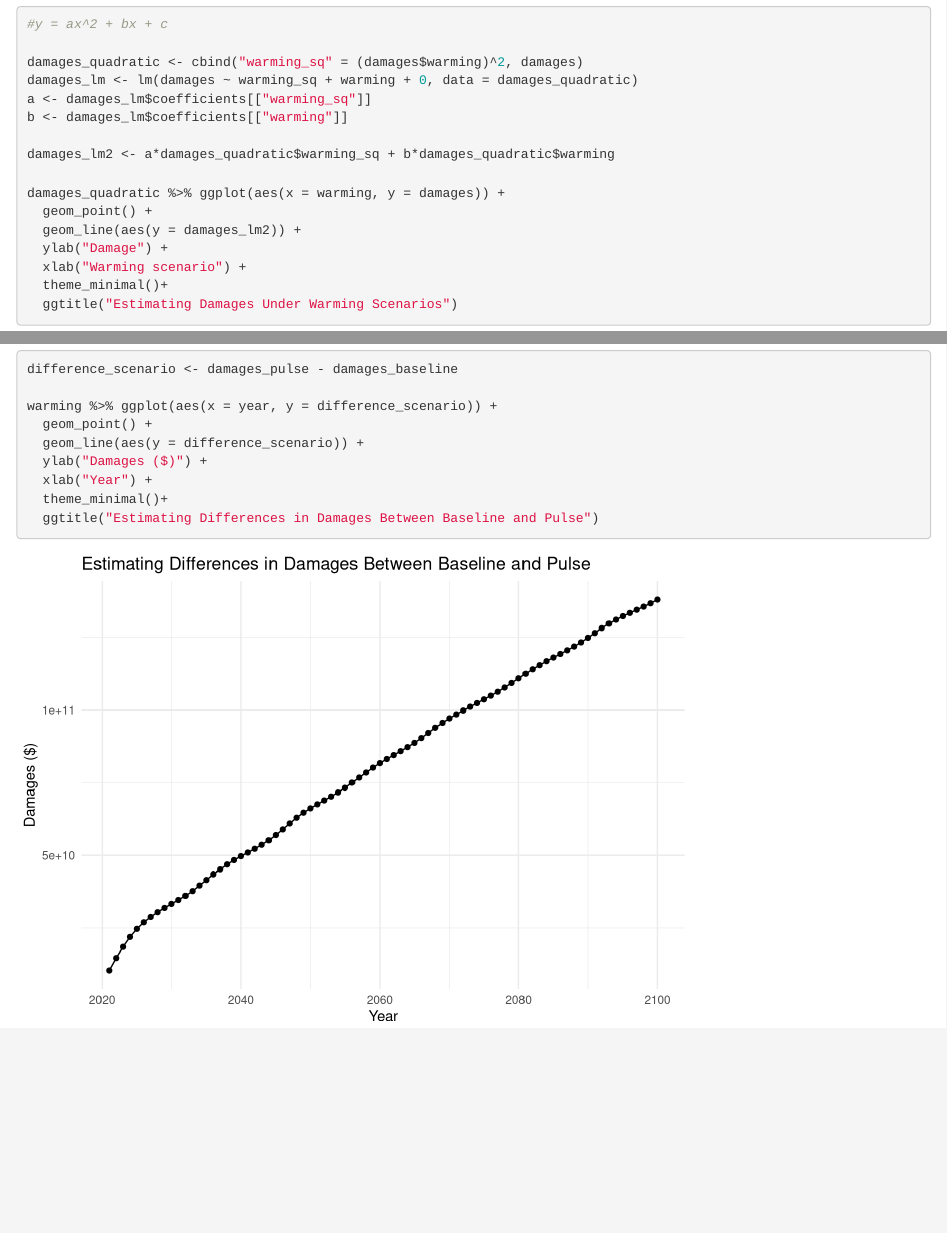
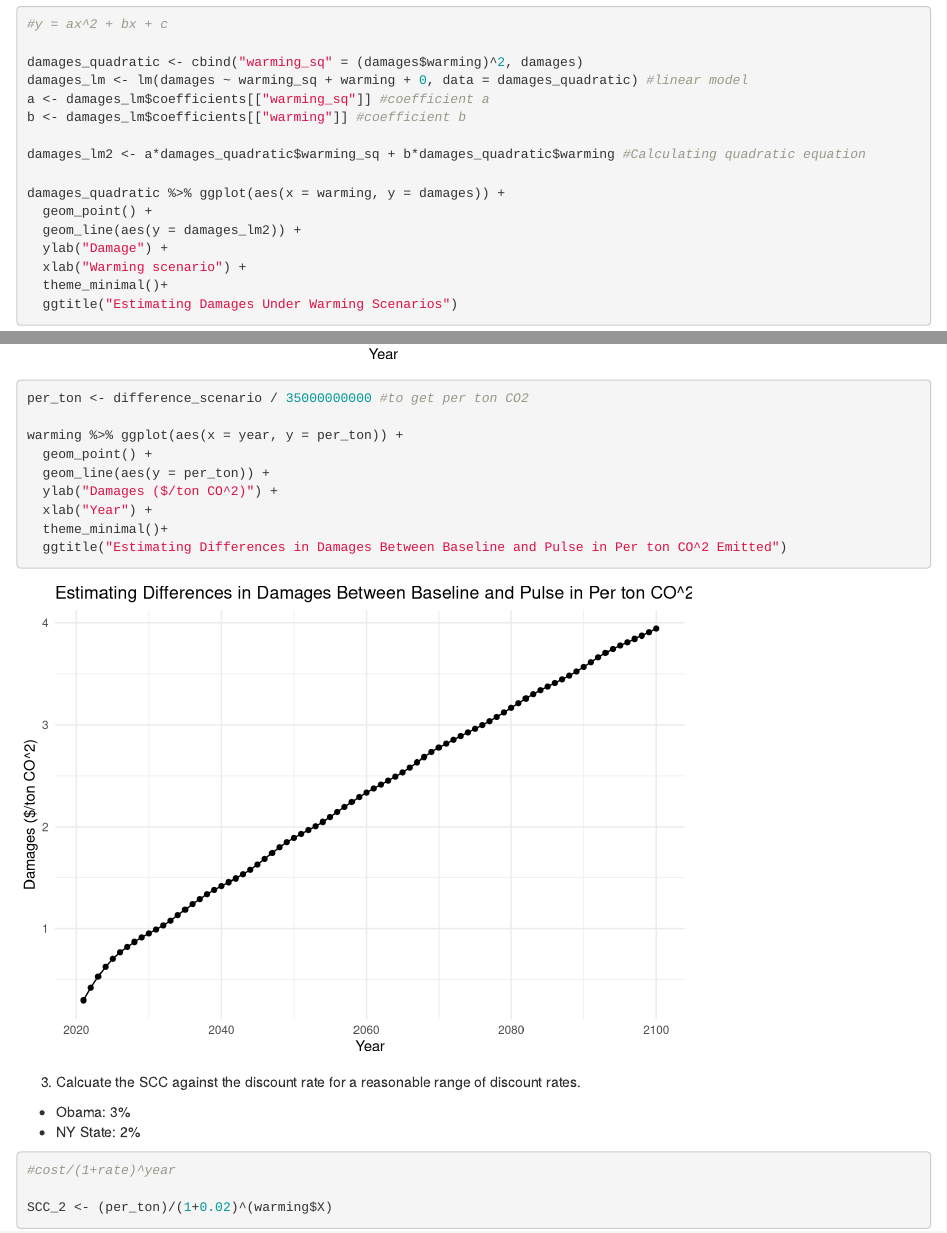
Before and after one commit to nrvannest/ESM204_a4, an R Markdown document (src/esm204_a4.Rmd): the page in a window 1100 px wide, from 210 px down, and a second part further down, joined at a grey line. Rendered offline with R 4.5, knitr and Pandoc, with nearby package versions.

Commit message:
Finished part 4 of #2, and starting on #3

````diff
--- a/src/esm204_a4.Rmd
+++ b/src/esm204_a4.Rmd
@@ -25,11 +25,11 @@ damages <- read.csv(here("data", "damages.csv"))
 #y = ax^2 + bx + c
 
 damages_quadratic <- cbind("warming_sq" = (damages$warming)^2, damages)
-damages_lm <- lm(damages ~ warming_sq + warming + 0, data = damages_quadratic)
-a <- damages_lm$coefficients[["warming_sq"]]
-b <- damages_lm$coefficients[["warming"]]
+damages_lm <- lm(damages ~ warming_sq + warming + 0, data = damages_quadratic) #linear model
+a <- damages_lm$coefficients[["warming_sq"]] #coefficient a
+b <- damages_lm$coefficients[["warming"]] #coefficient b
 
-damages_lm2 <- a*damages_quadratic$warming_sq + b*damages_quadratic$warming
+damages_lm2 <- a*damages_quadratic$warming_sq + b*damages_quadratic$warming #Calculating quadratic equation
 
 damages_quadratic %>% ggplot(aes(x = warming, y = damages)) +
   geom_point() +
@@ -81,6 +81,29 @@ warming %>% ggplot(aes(x = year, y = difference_scenario)) +
   theme_minimal()+
   ggtitle("Estimating Differences in Damages Between Baseline and Pulse")
 ```
+
+
 ```{r, Difference in damages per ton CO2}
+per_ton <- difference_scenario / 35000000000 #to get per ton CO2
+
+warming %>% ggplot(aes(x = year, y = per_ton)) +
+  geom_point() +
+  geom_line(aes(y = per_ton)) +
+  ylab("Damages ($/ton CO^2)") +
+  xlab("Year") +
+  theme_minimal()+
+  ggtitle("Estimating Differences in Damages Between Baseline and Pulse in Per ton CO^2 Emitted")
 
 ```
+
+3. Calcuate the SCC against the discount rate for a reasonable range of discount rates.\
+
+  - Obama: 3%
+  - NY State: 2%
+
+```{r}
+#cost/(1+rate)^year
+
+SCC_2 <- (per_ton)/(1+0.02)^(warming$X)
+
+```
````
